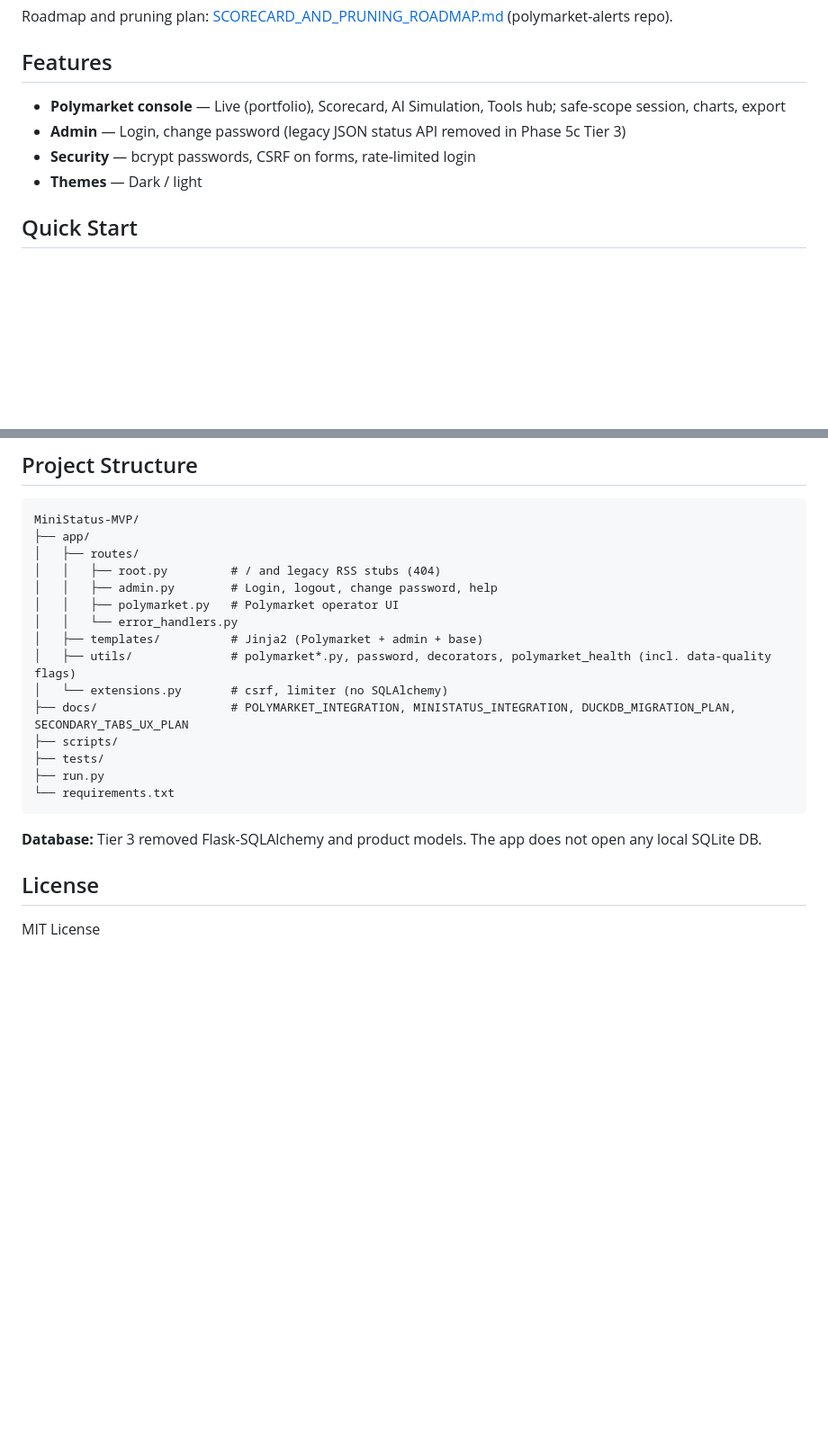
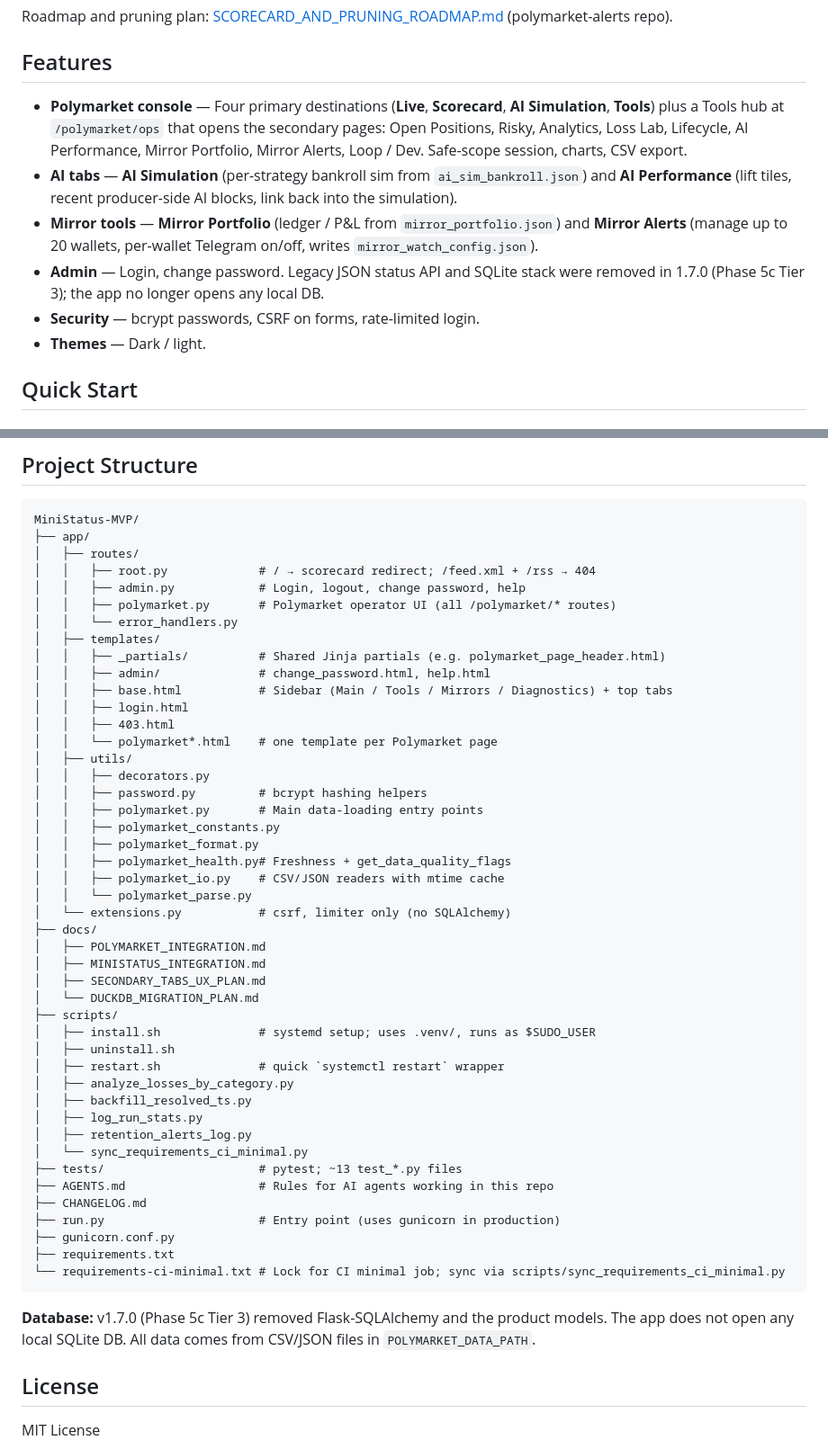
Before and after one commit to LieAndSmile/MiniStatus-MVP, a Markdown page: README.md, 2 parts joined by grey strips. Shown at 90% size. GitHub-like rendering; blank space fills up the shorter version.

````diff
--- a/README.md
+++ b/README.md
@@ -8,10 +8,12 @@ Roadmap and pruning plan: [SCORECARD_AND_PRUNING_ROADMAP.md](https://github.com/
 
 ## Features
 
-- **Polymarket console** — Live (portfolio), Scorecard, AI Simulation, Tools hub; safe-scope session, charts, export
-- **Admin** — Login, change password (legacy JSON status API removed in Phase 5c Tier 3)
-- **Security** — bcrypt passwords, CSRF on forms, rate-limited login
-- **Themes** — Dark / light
+- **Polymarket console** — Four primary destinations (**Live**, **Scorecard**, **AI Simulation**, **Tools**) plus a Tools hub at `/polymarket/ops` that opens the secondary pages: Open Positions, Risky, Analytics, Loss Lab, Lifecycle, AI Performance, Mirror Portfolio, Mirror Alerts, Loop / Dev. Safe-scope session, charts, CSV export.
+- **AI tabs** — **AI Simulation** (per-strategy bankroll sim from `ai_sim_bankroll.json`) and **AI Performance** (lift tiles, recent producer-side AI blocks, link back into the simulation).
+- **Mirror tools** — **Mirror Portfolio** (ledger / P&L from `mirror_portfolio.json`) and **Mirror Alerts** (manage up to 20 wallets, per-wallet Telegram on/off, writes `mirror_watch_config.json`).
+- **Admin** — Login, change password. Legacy JSON status API and SQLite stack were removed in 1.7.0 (Phase 5c Tier 3); the app no longer opens any local DB.
+- **Security** — bcrypt passwords, CSRF on forms, rate-limited login.
+- **Themes** — Dark / light.
 
 ## Quick Start
 
@@ -230,21 +258,51 @@ Creates `run_stats.csv` with columns: `ts`, `resolved`, `wins`, `losses`, `total
 MiniStatus-MVP/
 ├── app/
 │   ├── routes/
-│   │   ├── root.py         # / and legacy RSS stubs (404)
-│   │   ├── admin.py        # Login, logout, change password, help
-│   │   ├── polymarket.py   # Polymarket operator UI
+│   │   ├── root.py             # / → scorecard redirect; /feed.xml + /rss → 404
+│   │   ├── admin.py            # Login, logout, change password, help
+│   │   ├── polymarket.py       # Polymarket operator UI (all /polymarket/* routes)
 │   │   └── error_handlers.py
-│   ├── templates/          # Jinja2 (Polymarket + admin + base)
-│   ├── utils/              # polymarket*.py, password, decorators, polymarket_health (incl. data-quality flags)
-│   └── extensions.py       # csrf, limiter (no SQLAlchemy)
-├── docs/                   # POLYMARKET_INTEGRATION, MINISTATUS_INTEGRATION, DUCKDB_MIGRATION_PLAN, SECONDARY_TABS_UX_PLAN
+│   ├── templates/
+│   │   ├── _partials/          # Shared Jinja partials (e.g. polymarket_page_header.html)
+│   │   ├── admin/              # change_password.html, help.html
+│   │   ├── base.html           # Sidebar (Main / Tools / Mirrors / Diagnostics) + top tabs
+│   │   ├── login.html
+│   │   ├── 403.html
+│   │   └── polymarket*.html    # one template per Polymarket page
+│   ├── utils/
+│   │   ├── decorators.py
+│   │   ├── password.py         # bcrypt hashing helpers
+│   │   ├── polymarket.py       # Main data-loading entry points
+│   │   ├── polymarket_constants.py
+│   │   ├── polymarket_format.py
+│   │   ├── polymarket_health.py# Freshness + get_data_quality_flags
+│   │   ├── polymarket_io.py    # CSV/JSON readers with mtime cache
+│   │   └── polymarket_parse.py
+│   └── extensions.py           # csrf, limiter only (no SQLAlchemy)
+├── docs/
+│   ├── POLYMARKET_INTEGRATION.md
+│   ├── MINISTATUS_INTEGRATION.md
+│   ├── SECONDARY_TABS_UX_PLAN.md
+│   └── DUCKDB_MIGRATION_PLAN.md
 ├── scripts/
-├── tests/
-├── run.py
-└── requirements.txt
+│   ├── install.sh              # systemd setup; uses .venv/, runs as $SUDO_USER
+│   ├── uninstall.sh
+│   ├── restart.sh              # quick `systemctl restart` wrapper
+│   ├── analyze_losses_by_category.py
+│   ├── backfill_resolved_ts.py
+│   ├── log_run_stats.py
+│   ├── retention_alerts_log.py
+│   └── sync_requirements_ci_minimal.py
+├── tests/                      # pytest; ~13 test_*.py files
+├── AGENTS.md                   # Rules for AI agents working in this repo
+├── CHANGELOG.md
+├── run.py                      # Entry point (uses gunicorn in production)
+├── gunicorn.conf.py
+├── requirements.txt
+└── requirements-ci-minimal.txt # Lock for CI minimal job; sync via scripts/sync_requirements_ci_minimal.py
 ```
 
-**Database:** Tier 3 removed Flask-SQLAlchemy and product models. The app does not open any local SQLite DB.
+**Database:** v1.7.0 (Phase 5c Tier 3) removed Flask-SQLAlchemy and the product models. The app does not open any local SQLite DB. All data comes from CSV/JSON files in `POLYMARKET_DATA_PATH`.
 
 ## License
 
````
Also changed, not shown: other parts of README.md (+44 -18 lines).
